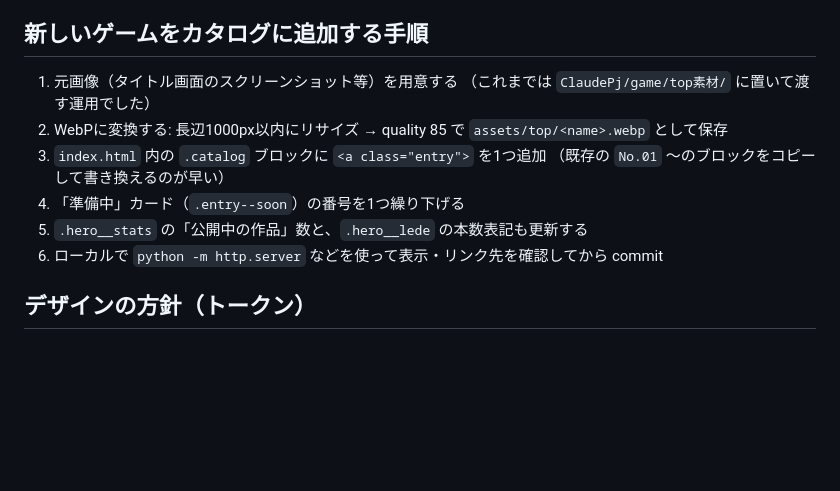
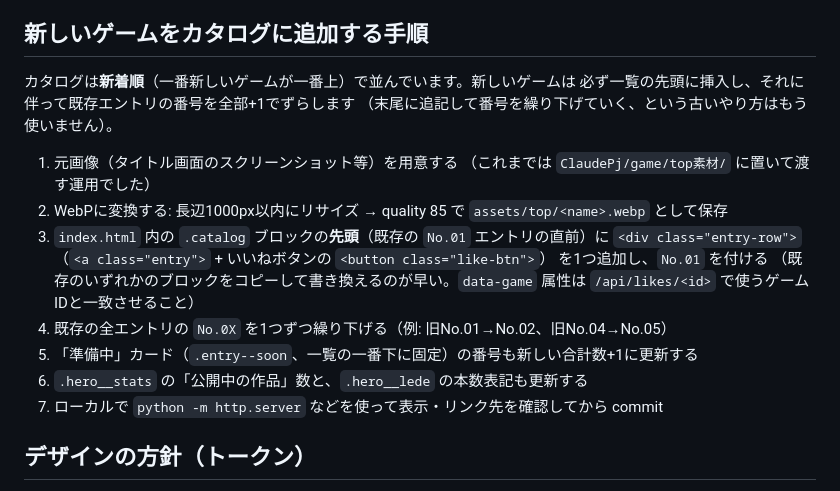
Before and after one commit to akasaka-dev/naogare-lab, a Markdown page: TOP_PAGE_NOTES.md, the part around the change. Drawn GitHub-style; blank space fills up the shorter version.

Commit message:
Update catalog addition steps for newest-first ordering
New games get inserted at the top and existing badges shift down,
replacing the old append-at-bottom/decrement-soon-card procedure.

Co-Authored-By: Claude Sonnet 5 <noreply@anthropic.com>

```diff
--- a/TOP_PAGE_NOTES.md
+++ b/TOP_PAGE_NOTES.md
@@ -26,15 +26,23 @@
 
 ## 新しいゲームをカタログに追加する手順
 
+カタログは**新着順**（一番新しいゲームが一番上）で並んでいます。新しいゲームは
+必ず一覧の先頭に挿入し、それに伴って既存エントリの番号を全部+1でずらします
+（末尾に追記して番号を繰り下げていく、という古いやり方はもう使いません）。
+
 1. 元画像（タイトル画面のスクリーンショット等）を用意する
    （これまでは `ClaudePj/game/top素材/` に置いて渡す運用でした）
 2. WebPに変換する: 長辺1000px以内にリサイズ → quality 85 で
    `assets/top/<name>.webp` として保存
-3. `index.html` 内の `.catalog` ブロックに `<a class="entry">` を1つ追加
-   （既存の `No.01` 〜のブロックをコピーして書き換えるのが早い）
-4. 「準備中」カード（`.entry--soon`）の番号を1つ繰り下げる
-5. `.hero__stats` の「公開中の作品」数と、`.hero__lede` の本数表記も更新する
-6. ローカルで `python -m http.server` などを使って表示・リンク先を確認してから commit
+3. `index.html` 内の `.catalog` ブロックの**先頭**（既存の `No.01` エントリの直前）に
+   `<div class="entry-row">`（`<a class="entry">` + いいねボタンの `<button class="like-btn">`）
+   を1つ追加し、`No.01` を付ける
+   （既存のいずれかのブロックをコピーして書き換えるのが早い。`data-game` 属性は
+   `/api/likes/<id>` で使うゲームIDと一致させること）
+4. 既存の全エントリの `No.0X` を1つずつ繰り下げる（例: 旧No.01→No.02、旧No.04→No.05）
+5. 「準備中」カード（`.entry--soon`、一覧の一番下に固定）の番号も新しい合計数+1に更新する
+6. `.hero__stats` の「公開中の作品」数と、`.hero__lede` の本数表記も更新する
+7. ローカルで `python -m http.server` などを使って表示・リンク先を確認してから commit
 
 ## デザインの方針（トークン）
 
```
